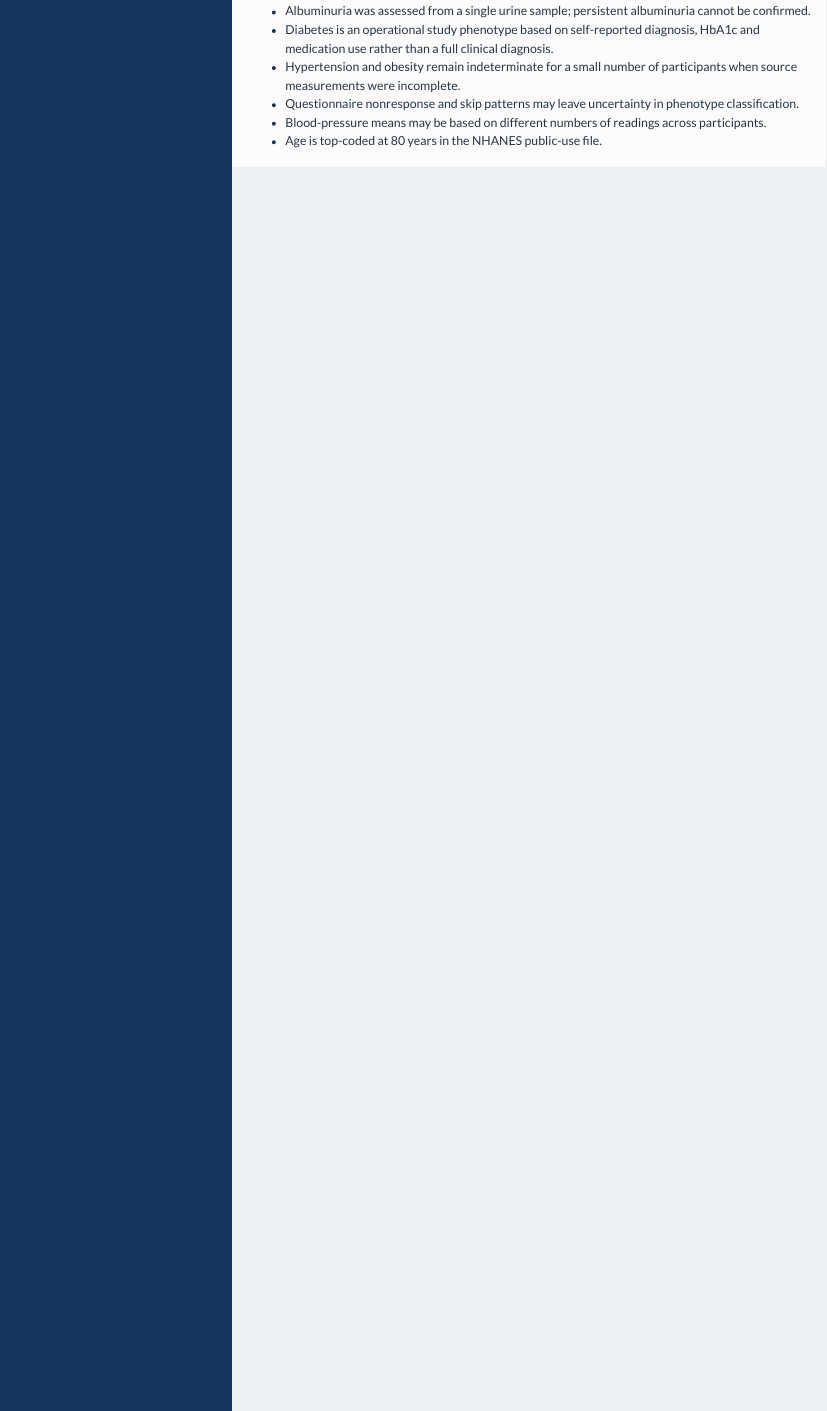
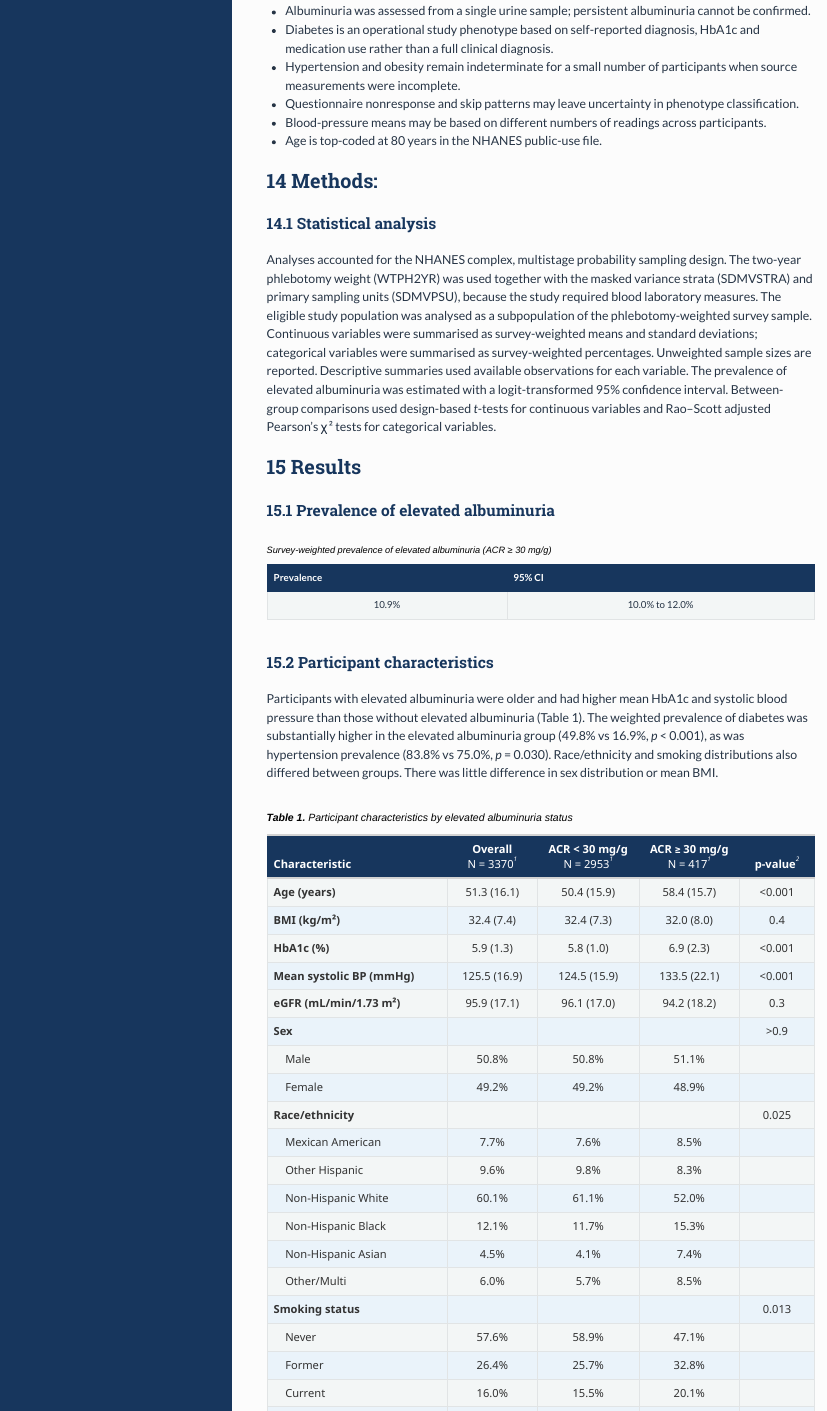
Before and after one commit to maheration/HDS_M1_NHANES, an R Markdown document (analysis.Rmd): the page in a window 1100 px wide, from 930 px down. The pictures show the output file analysis.html that the author committed with the source, opened offline.

Commit message:
Stage 06: survey-weighted descriptives and Table 1 (subpopulation approach)

````diff
--- a/analysis.Rmd
+++ b/analysis.Rmd
@@ -1141,3 +1145,156 @@ The analysis-ready dataset has the following limitations that should be consider
 - Questionnaire nonresponse and skip patterns may leave uncertainty in phenotype classification.
 - Blood-pressure means may be based on different numbers of readings across participants.
 - Age is top-coded at 80 years in the NHANES public-use file.
+
+
+## Methods:
+
+### Statistical analysis
+
+Analyses accounted for the NHANES complex, multistage probability sampling design. The two-year phlebotomy weight (WTPH2YR) was used together with the masked variance strata (SDMVSTRA) and primary sampling units (SDMVPSU), because the study required blood laboratory measures. The eligible study population was analysed as a subpopulation of the phlebotomy-weighted survey sample. Continuous variables were summarised as survey-weighted means and standard deviations; categorical variables were summarised as survey-weighted percentages. Unweighted sample sizes are reported. Descriptive summaries used available observations for each variable. The prevalence of elevated albuminuria was estimated with a logit-transformed 95% confidence interval. Between-group comparisons used design-based *t*-tests for continuous variables and Rao–Scott adjusted Pearson’s χ² tests for categorical variables.
+```{r survey-design}
+library(survey)
+
+# Retain participants with valid phlebotomy weights
+survey_base <- survey_source %>%
+  filter(is.finite(WTPH2YR), WTPH2YR > 0)
+
+stopifnot(
+  !anyNA(survey_base$SDMVSTRA),
+  !anyNA(survey_base$SDMVPSU),
+  !anyNA(survey_base$eligible_study)
+)
+
+# Declare the design before selecting the study population
+design_full <- svydesign(
+  ids     = ~SDMVPSU,
+  strata  = ~SDMVSTRA,
+  weights = ~WTPH2YR,
+  data    = survey_base,
+  nest    = TRUE
+)
+
+# Select eligible participants within the survey design
+design <- subset(design_full, eligible_study)
+
+# Confirm the same participants and ordering as the final ARD
+stopifnot(
+  nrow(design$variables) == 3370,
+  sum(design$variables$elevated_acr) == 417,
+  all(as.numeric(design$variables$SEQN) == as.numeric(ard$SEQN))
+)
+```
+
+
+## Results
+
+### Prevalence of elevated albuminuria
+
+```{r prevalence}
+prev <- svyciprop(~elevated_acr, design, method = "logit", na.rm = TRUE)
+
+prev_table <- data.frame(
+  Prevalence = sprintf("%.1f%%", prev * 100),
+  CI = sprintf("%.1f%% to %.1f%%",
+               confint(prev)[1] * 100,
+               confint(prev)[2] * 100)
+)
+
+names(prev_table) <- c("Prevalence", "95% CI")
+
+knitr::kable(prev_table,
+             caption = "Survey-weighted prevalence of elevated albuminuria (ACR ≥ 30 mg/g)",
+             align = "c")
+```
+### Participant characteristics
+
+Participants with elevated albuminuria were older and had higher mean HbA1c and systolic blood pressure than those without elevated albuminuria (Table 1). The weighted prevalence of diabetes was substantially higher in the elevated albuminuria group (49.8% vs 16.9%, *p* < 0.001), as was hypertension prevalence (83.8% vs 75.0%, *p* = 0.030). Race/ethnicity and smoking distributions also differed between groups. There was little difference in sex distribution or mean BMI.
+
+```{r table1}
+library(gtsummary)
+
+ard$elevated_acr_f <- factor(
+  ard$elevated_acr,
+  levels = c(FALSE, TRUE),
+  labels = c("ACR < 30 mg/g", "ACR ≥ 30 mg/g")
+)
+
+ard$sex_f <- factor(
+  ard$RIAGENDR,
+  levels = c(1, 2),
+  labels = c("Male", "Female")
+)
+
+ard$race_f <- factor(
+  ard$RIDRETH3,
+  levels = c(1, 2, 3, 4, 6, 7),
+  labels = c(
+    "Mexican American", "Other Hispanic",
+    "Non-Hispanic White", "Non-Hispanic Black",
+    "Non-Hispanic Asian", "Other/Multi"
+  )
+)
+
+ard$diabetes_f <- factor(
+  ard$diabetes, levels = c(0, 1), labels = c("No", "Yes")
+)
+
+ard$hypertension_f <- factor(
+  ard$hypertension, levels = c(0, 1), labels = c("No", "Yes")
+)
+
+ard$obesity_f <- factor(
+  ard$obesity, levels = c(0, 1), labels = c("No", "Yes")
+)
+
+design <- update(
+  design,
+  elevated_acr_f = ard$elevated_acr_f,
+  sex_f = ard$sex_f,
+  race_f = ard$race_f,
+  diabetes_f = ard$diabetes_f,
+  hypertension_f = ard$hypertension_f,
+  obesity_f = ard$obesity_f
+)
+
+tbl_svysummary(
+  design,
+  by = elevated_acr_f,
+  include = c(
+    RIDAGEYR, BMXBMI, LBXGH, mean_sbp, egfr,
+    sex_f, race_f, smoking_status,
+    diabetes_f, hypertension_f, obesity_f
+  ),
+  label = list(
+    RIDAGEYR ~ "Age (years)",
+    BMXBMI ~ "BMI (kg/m²)",
+    LBXGH ~ "HbA1c (%)",
+    mean_sbp ~ "Mean systolic BP (mmHg)",
+    egfr ~ "eGFR (mL/min/1.73 m²)",
+    sex_f ~ "Sex",
+    race_f ~ "Race/ethnicity",
+    smoking_status ~ "Smoking status",
+    diabetes_f ~ "Diabetes",
+    hypertension_f ~ "Hypertension",
+    obesity_f ~ "Obesity"
+  ),
+  statistic = list(
+    all_continuous() ~ "{mean} ({sd})",
+    all_categorical() ~ "{p}%"
+  ),
+  digits = list(
+    all_continuous() ~ 1,
+    all_categorical() ~ 1
+  ),
+  missing = "no"
+) %>%
+  add_overall() %>%
+  add_p(
+    test = list(
+      all_continuous() ~ "svy.t.test",
+      all_categorical() ~ "svy.chisq.test"
+    )
+  ) %>%
+  modify_header(
+    label = "**Characteristic**",
+    all_stat_cols() ~ "**{level}**  \nN = {n_unweighted}"
````
Also changed, not shown: analysis.html, analysis.Rmd (27 more changed lines).
